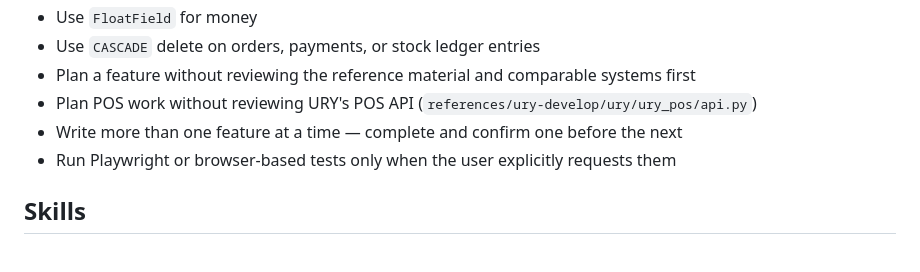
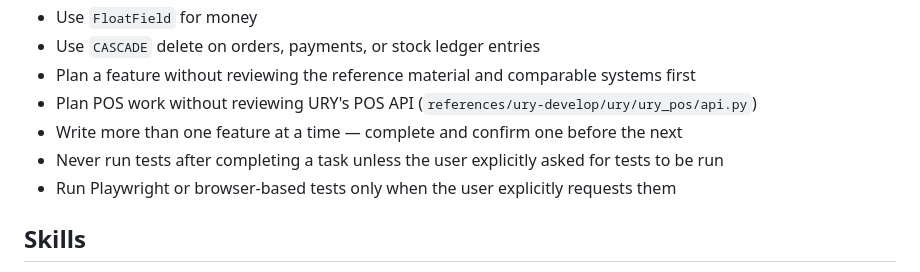
Before and after one commit to sanusi-dev/RestPOS, a Markdown page: AGENTS.md, the part around the change. Drawn GitHub-style.

Commit message:
docs: only run tests when explicitly requested

```diff
--- a/AGENTS.md
+++ b/AGENTS.md
@@ -797,6 +797,7 @@ Rule: before creating or switching branches, check `git branch --show-current` a
 - Plan a feature without reviewing the reference material and comparable systems first
 - Plan POS work without reviewing URY's POS API (`references/ury-develop/ury/ury_pos/api.py`)
 - Write more than one feature at a time — complete and confirm one before the next
+- Never run tests after completing a task unless the user explicitly asked for tests to be run
 - Run Playwright or browser-based tests only when the user explicitly requests them
 
 ## Skills
```
